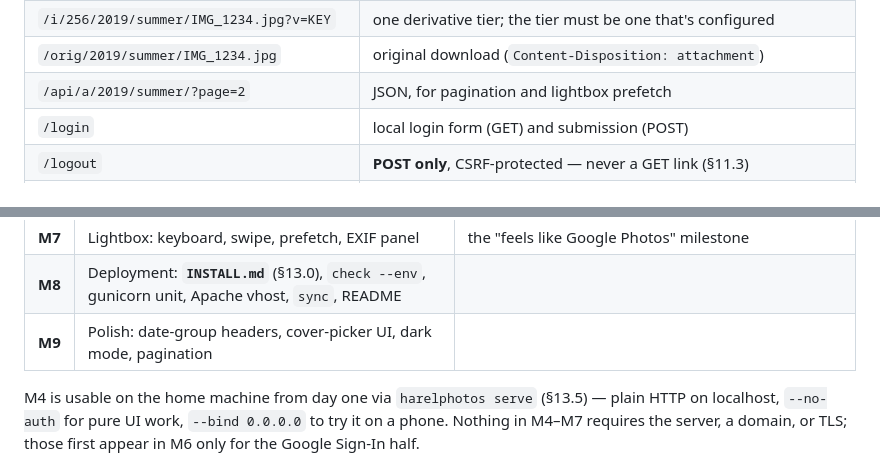
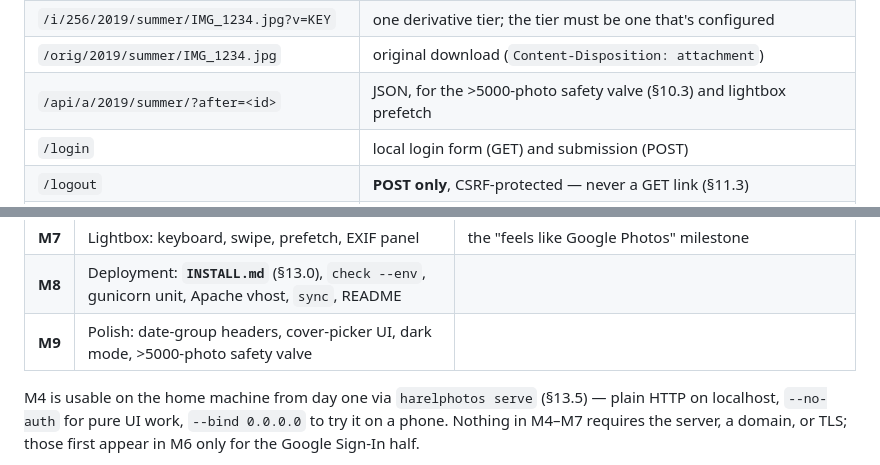
Before and after one commit to nyh/harelphotos, a Markdown page: DESIGN.md, 2 parts joined by grey strips. Rendered like a GitHub page.

```diff
--- a/DESIGN.md
+++ b/DESIGN.md
@@ -923,7 +922,7 @@ subdirectories" — the URL *is* the directory path.
 | `/p/2019/summer/IMG_1234.jpg` | single-photo page (shareable, works on reload) |
 | `/i/256/2019/summer/IMG_1234.jpg?v=KEY` | one derivative tier; the tier must be one that's configured |
 | `/orig/2019/summer/IMG_1234.jpg` | original download (`Content-Disposition: attachment`) |
-| `/api/a/2019/summer/?page=2` | JSON, for pagination and lightbox prefetch |
+| `/api/a/2019/summer/?after=<id>` | JSON, for the >5000-photo safety valve (§10.3) and lightbox prefetch |
 | `/login` | local login form (GET) and submission (POST) |
 | `/logout` | **POST only**, CSRF-protected — never a GET link (§11.3) |
 | `/privacy`, `/terms` | **public** (no login) — required by Google's consent screen (§12.2); static text, no photo data |
@@ -2044,7 +2106,7 @@ Each milestone is independently useful and independently testable.
 | **M6** | TLS (§13.3), firewall/SELinux (§13.4), then Google Sign-In | TLS comes first. The Google half is optional (§12.2) — local accounts already work, so M6 can be dropped or deferred without affecting anything else |
 | **M7** | Lightbox: keyboard, swipe, prefetch, EXIF panel | the "feels like Google Photos" milestone |
 | **M8** | Deployment: **`INSTALL.md`** (§13.0), `check --env`, gunicorn unit, Apache vhost, `sync`, README | |
-| **M9** | Polish: date-group headers, cover-picker UI, dark mode, pagination | |
+| **M9** | Polish: date-group headers, cover-picker UI, dark mode, >5000-photo safety valve | |
 
 M4 is usable on the home machine from day one via `harelphotos serve` (§13.5) —
 plain HTTP on localhost, `--no-auth` for pure UI work, `--bind 0.0.0.0` to try
```
Also changed, not shown: other parts of DESIGN.md (+71 -9 lines).
